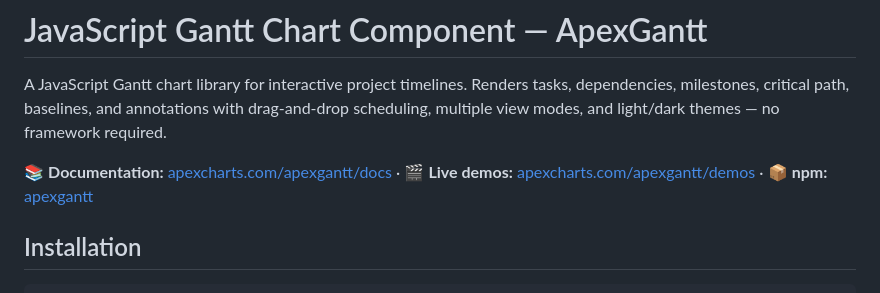
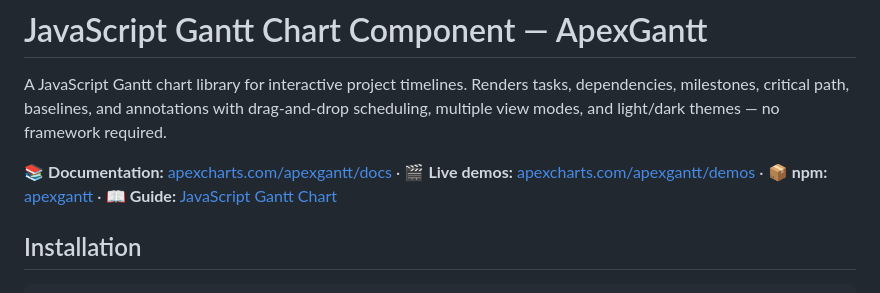
Before and after one commit to apexcharts/apexgantt, a Markdown page: README.md, the part around the change. GitHub-like rendering.

Commit message:
docs: link README to the JavaScript Gantt Chart pillar page
Add a Guide link in the intro row pointing at the apexcharts.com pillar page (reciprocal of the page's link to this package).

```diff
--- a/README.md
+++ b/README.md
@@ -2,7 +2,7 @@
 
 A JavaScript Gantt chart library for interactive project timelines. Renders tasks, dependencies, milestones, critical path, baselines, and annotations with drag-and-drop scheduling, multiple view modes, and light/dark themes — no framework required.
 
-📚 **Documentation:** [apexcharts.com/apexgantt/docs](https://apexcharts.com/apexgantt/docs/) · 🎬 **Live demos:** [apexcharts.com/apexgantt/demos](https://apexcharts.com/apexgantt/demos/) · 📦 **npm:** [apexgantt](https://www.npmjs.com/package/apexgantt)
+📚 **Documentation:** [apexcharts.com/apexgantt/docs](https://apexcharts.com/apexgantt/docs/) · 🎬 **Live demos:** [apexcharts.com/apexgantt/demos](https://apexcharts.com/apexgantt/demos/) · 📦 **npm:** [apexgantt](https://www.npmjs.com/package/apexgantt) · 📖 **Guide:** [JavaScript Gantt Chart](https://apexcharts.com/javascript-gantt-chart/)
 
 ## Installation
 
```
